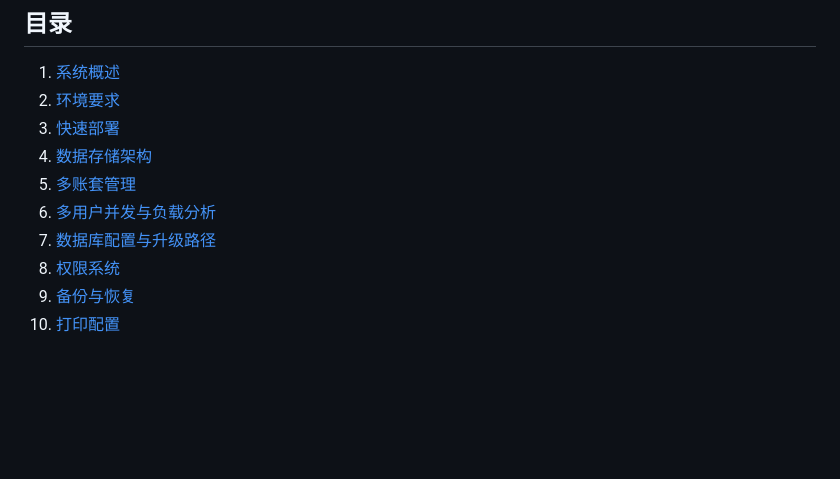
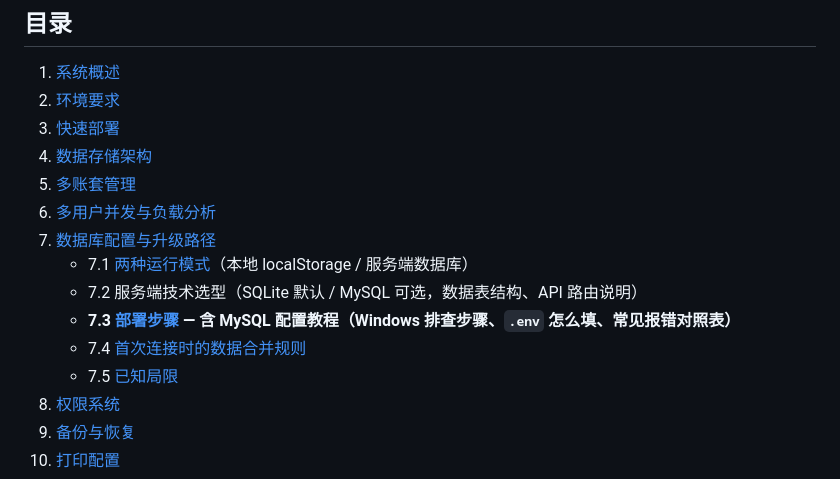
Before and after one commit to yooren/Tim-Mini-ERP, a Markdown page: docs/部署与配置指南.md, the part around the change. Drawn GitHub-style; blank space fills up the shorter version.

Commit message:
完善部署指南目录，明确指向 MySQL 配置教程
之前目录只链接到第7节顶层标题，MySQL 具体配置步骤（7.3节）藏在小节里
不容易被发现，现在目录展开显示7.1-7.5小节，7.3明确标注含 MySQL 教程。

```diff
--- a/docs/部署与配置指南.md
+++ b/docs/部署与配置指南.md
@@ -13,6 +13,11 @@
 5. [多账套管理](#5-多账套管理)
 6. [多用户并发与负载分析](#6-多用户并发与负载分析)
 7. [数据库配置与升级路径](#7-数据库配置与升级路径)
+   - 7.1 [两种运行模式](#71-两种运行模式)（本地 localStorage / 服务端数据库）
+   - 7.2 服务端技术选型（SQLite 默认 / MySQL 可选，数据表结构、API 路由说明）
+   - **7.3 [部署步骤](#73-部署步骤) — 含 MySQL 配置教程（Windows 排查步骤、`.env` 怎么填、常见报错对照表）**
+   - 7.4 [首次连接时的数据合并规则](#74-首次连接时的数据合并规则)
+   - 7.5 [已知局限](#75-已知局限)
 8. [权限系统](#8-权限系统)
 9. [备份与恢复](#9-备份与恢复)
 10. [打印配置](#10-打印配置)
```
